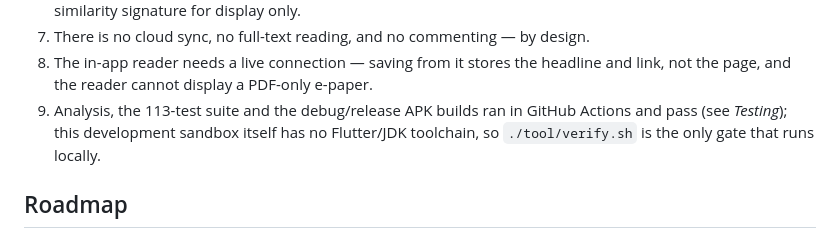
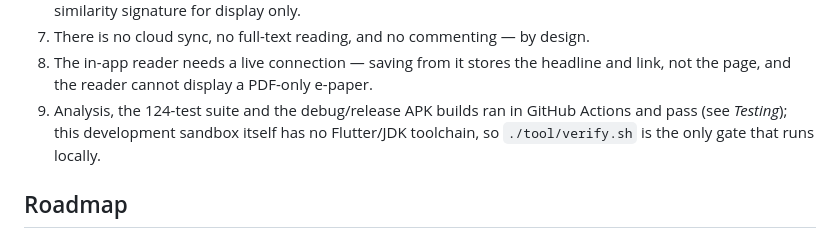
Before and after one commit to Zubaxit/apppp, a Markdown page: README.md, the part around the change. Drawn GitHub-style.

```diff
--- a/README.md
+++ b/README.md
@@ -330,7 +330,7 @@ publisher logos.
 7. There is no cloud sync, no full-text reading, and no commenting — by design.
 8. The in-app reader needs a live connection — saving from it stores the headline and link, not
    the page, and the reader cannot display a PDF-only e-paper.
-9. Analysis, the 113-test suite and the debug/release APK builds ran in GitHub Actions and pass
+9. Analysis, the 124-test suite and the debug/release APK builds ran in GitHub Actions and pass
    (see *Testing*); this development sandbox itself has no Flutter/JDK toolchain, so
    `./tool/verify.sh` is the only gate that runs locally.
 
```
Also changed, not shown: docs/TESTING.md (+25 -3 lines).
